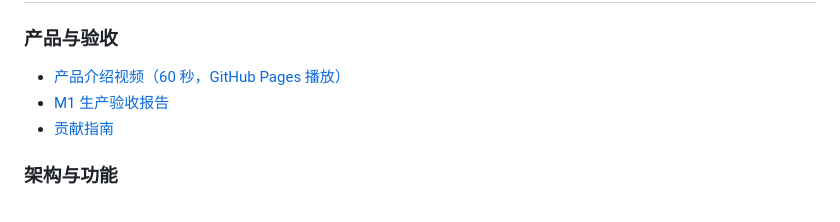
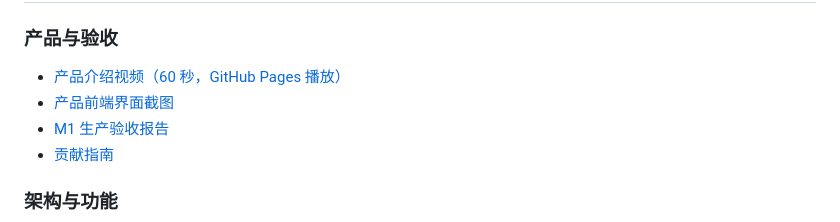
Before and after one commit to lj105183000/much-agents, a Markdown page: README.md, the part around the change. GitHub-like rendering.

```diff
--- a/README.md
+++ b/README.md
@@ -296,6 +296,7 @@ uv run python -m scripts.reconcile_costs --since 2026-11-01 --llm-invoice-cny 12
 ### 产品与验收
 
 - [产品介绍视频（60 秒，GitHub Pages 播放）](https://lj105183000.github.io/much-agents/presentation/)
+- [产品前端界面截图](docs/presentation/README.md#前端界面截图)
 - [M1 生产验收报告](docs/m1-acceptance-report.md)
 - [贡献指南](CONTRIBUTING.md)
 
```
Also changed, not shown: docs/presentation/README.md (+11 -0 lines), docs/presentation/screenshots/audit-log.jpg (added), docs/presentation/screenshots/bid-outline.jpg (added), docs/presentation/screenshots/company-qualifications.jpg (added), docs/presentation/screenshots/document-library.jpg (added), docs/presentation/screenshots/document-search.jpg (added), docs/presentation/screenshots/login.jpg (added), 1 other file.
